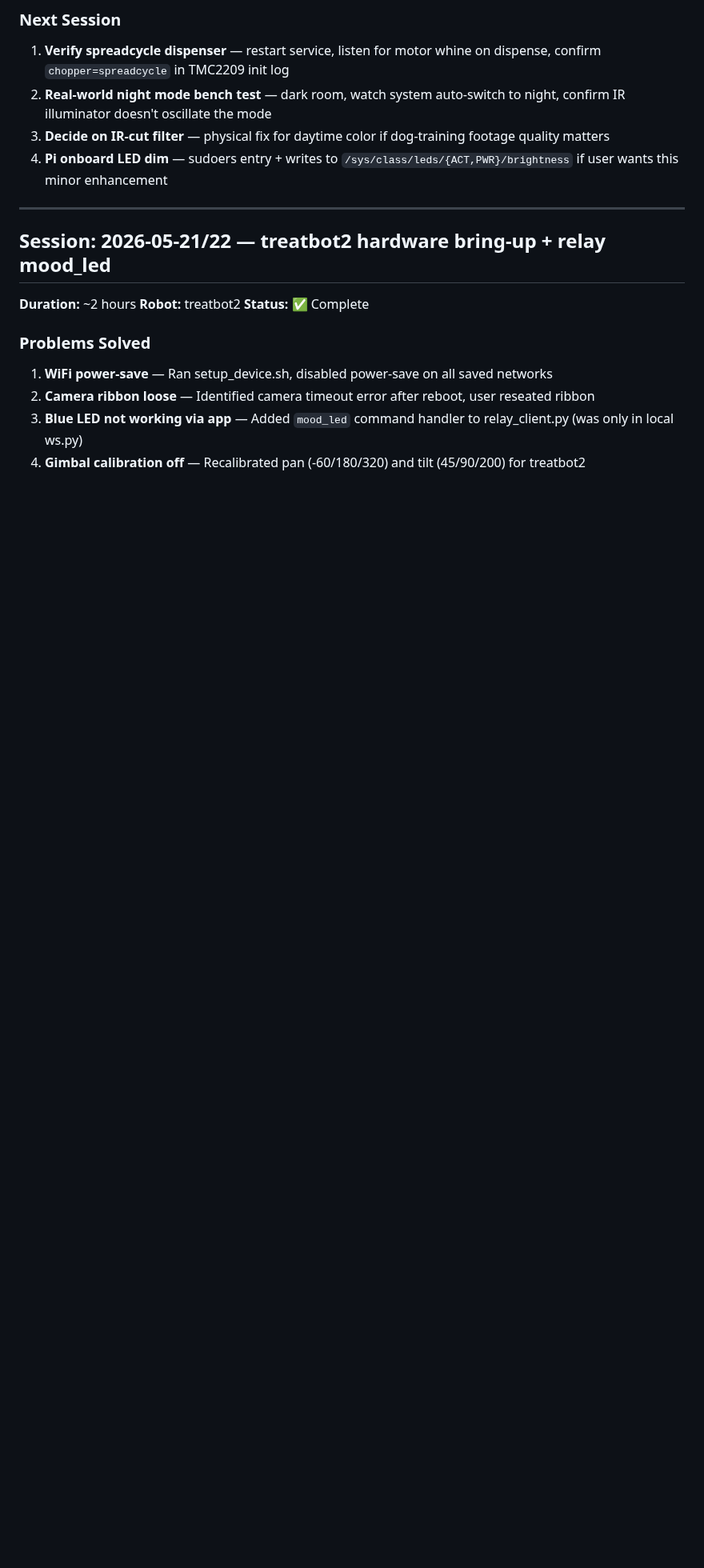
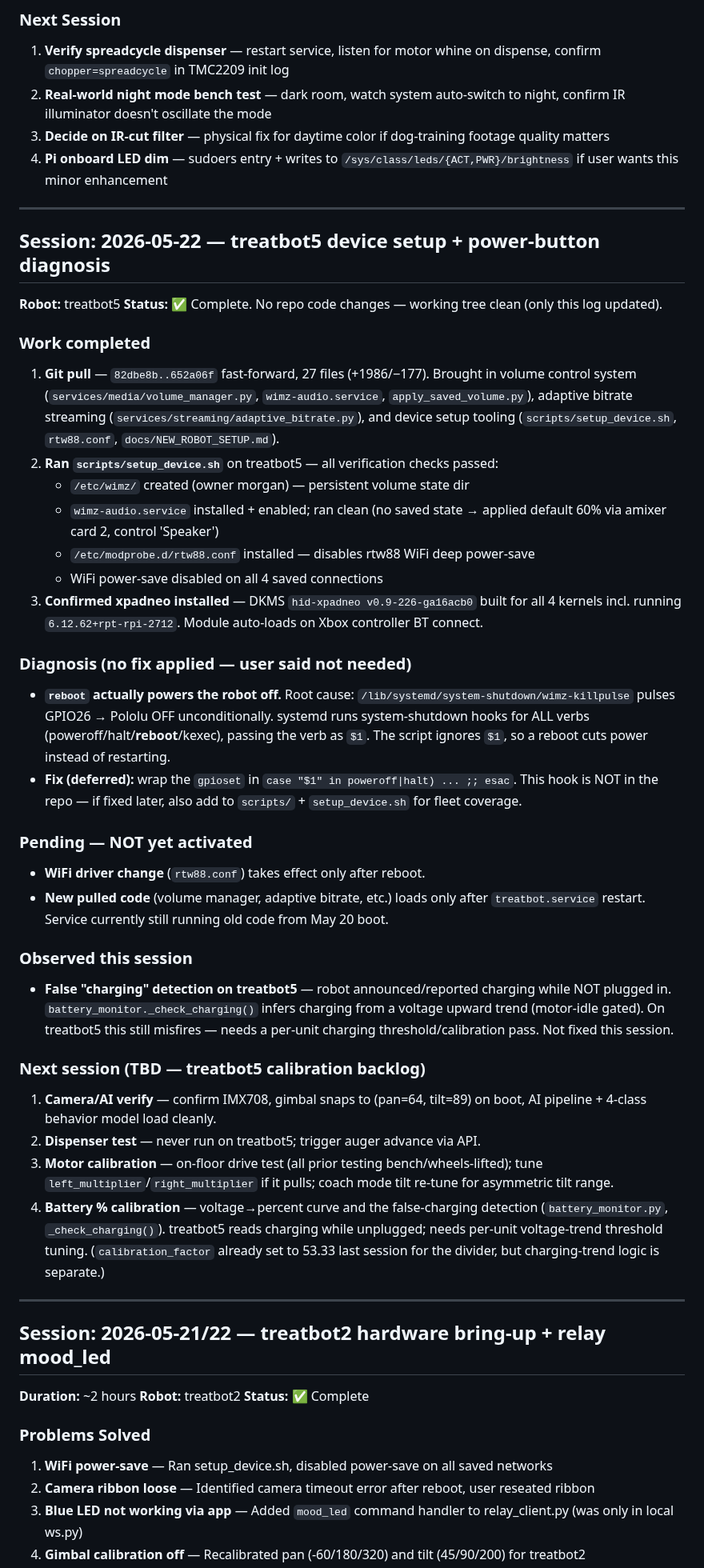
Before and after one commit to lolygagv2/dogbot, a Markdown page: .claude/resume_chat.md, the part around the change. Shown at 80% size. GitHub-like rendering; blank space fills up the shorter version.

Commit message:
docs: Update resume_chat with session 2026-05-22 (treatbot5 device setup)
Co-Authored-By: Claude Opus 4.7 (1M context) <noreply@anthropic.com>

```diff
--- a/.claude/resume_chat.md
+++ b/.claude/resume_chat.md
@@ -87,7 +87,38 @@ The Vref pot on each TMC2209 module sets the hard current ceiling regardless of
 2. **Real-world night mode bench test** — dark room, watch system auto-switch to night, confirm IR illuminator doesn't oscillate the mode
 3. **Decide on IR-cut filter** — physical fix for daytime color if dog-training footage quality matters
 4. **Pi onboard LED dim** — sudoers entry + writes to `/sys/class/leds/{ACT,PWR}/brightness` if user wants this minor enhancement
+---
 
+## Session: 2026-05-22 — treatbot5 device setup + power-button diagnosis
+
+**Robot:** treatbot5
+**Status:** ✅ Complete. No repo code changes — working tree clean (only this log updated).
+
+### Work completed
+1. **Git pull** — `82dbe8b..652a06f` fast-forward, 27 files (+1986/−177). Brought in volume control system (`services/media/volume_manager.py`, `wimz-audio.service`, `apply_saved_volume.py`), adaptive bitrate streaming (`services/streaming/adaptive_bitrate.py`), and device setup tooling (`scripts/setup_device.sh`, `rtw88.conf`, `docs/NEW_ROBOT_SETUP.md`).
+2. **Ran `scripts/setup_device.sh`** on treatbot5 — all verification checks passed:
+   - `/etc/wimz/` created (owner morgan) — persistent volume state dir
+   - `wimz-audio.service` installed + enabled; ran clean (no saved state → applied default 60% via amixer card 2, control 'Speaker')
+   - `/etc/modprobe.d/rtw88.conf` installed — disables rtw88 WiFi deep power-save
+   - WiFi power-save disabled on all 4 saved connections
+3. **Confirmed xpadneo installed** — DKMS `hid-xpadneo v0.9-226-ga16acb0` built for all 4 kernels incl. running `6.12.62+rpt-rpi-2712`. Module auto-loads on Xbox controller BT connect.
+
+### Diagnosis (no fix applied — user said not needed)
+- **`reboot` actually powers the robot off.** Root cause: `/lib/systemd/system-shutdown/wimz-killpulse` pulses GPIO26 → Pololu OFF unconditionally. systemd runs system-shutdown hooks for ALL verbs (poweroff/halt/**reboot**/kexec), passing the verb as `$1`. The script ignores `$1`, so a reboot cuts power instead of restarting.
+- **Fix (deferred):** wrap the `gpioset` in `case "$1" in poweroff|halt) ... ;; esac`. This hook is NOT in the repo — if fixed later, also add to `scripts/` + `setup_device.sh` for fleet coverage.
+
+### Pending — NOT yet activated
+- **WiFi driver change** (`rtw88.conf`) takes effect only after reboot.
+- **New pulled code** (volume manager, adaptive bitrate, etc.) loads only after `treatbot.service` restart. Service currently still running old code from May 20 boot.
+
+### Observed this session
+- **False "charging" detection on treatbot5** — robot announced/reported charging while NOT plugged in. `battery_monitor._check_charging()` infers charging from a voltage upward trend (motor-idle gated). On treatbot5 this still misfires — needs a per-unit charging threshold/calibration pass. Not fixed this session.
+
+### Next session (TBD — treatbot5 calibration backlog)
+1. **Camera/AI verify** — confirm IMX708, gimbal snaps to (pan=64, tilt=89) on boot, AI pipeline + 4-class behavior model load cleanly.
+2. **Dispenser test** — never run on treatbot5; trigger auger advance via API.
+3. **Motor calibration** — on-floor drive test (all prior testing bench/wheels-lifted); tune `left_multiplier`/`right_multiplier` if it pulls; coach mode tilt re-tune for asymmetric tilt range.
+4. **Battery % calibration** — voltage→percent curve and the false-charging detection (`battery_monitor.py`, `_check_charging()`). treatbot5 reads charging while unplugged; needs per-unit voltage-trend threshold tuning. (`calibration_factor` already set to 53.33 last session for the divider, but charging-trend logic is separate.)
 ---
 
 ## Session: 2026-05-21/22 — treatbot2 hardware bring-up + relay mood_led
```
